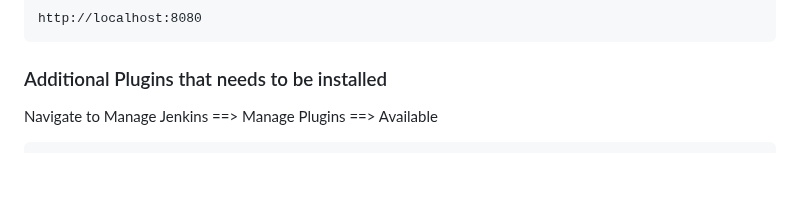
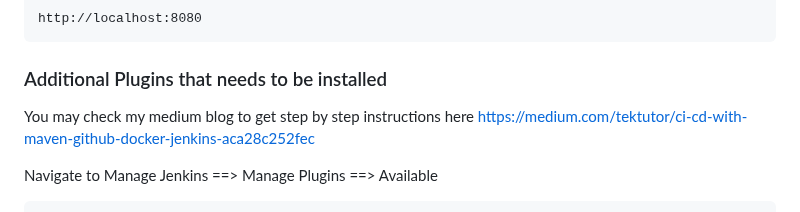
Before and after one commit to tektutor/devops-feb-2023, a Markdown page: Day4/README.md, the part around the change. Drawn GitHub-style; blank space fills up the shorter version.

```diff
--- a/Day4/README.md
+++ b/Day4/README.md
@@ -157,6 +157,8 @@ This may also be found at: /home/jegan/.jenkins/secrets/initialAdminPassword
 
 
 ### Additional Plugins that needs to be installed
+You may check my medium blog to get step by step instructions here https://medium.com/tektutor/ci-cd-with-maven-github-docker-jenkins-aca28c252fec
+
 Navigate to Manage Jenkins ==> Manage Plugins ==> Available
 
 <pre>
```
